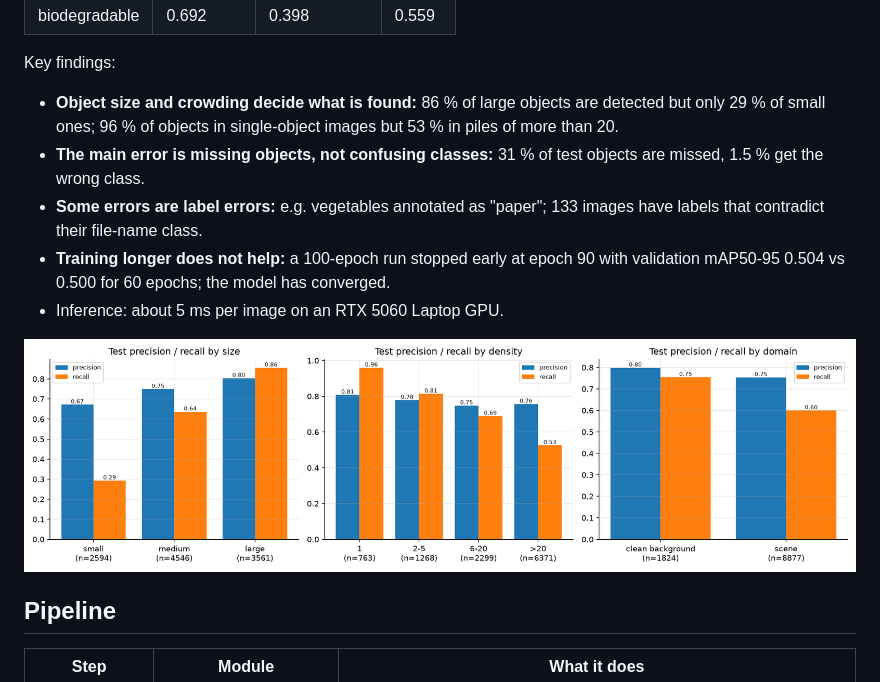
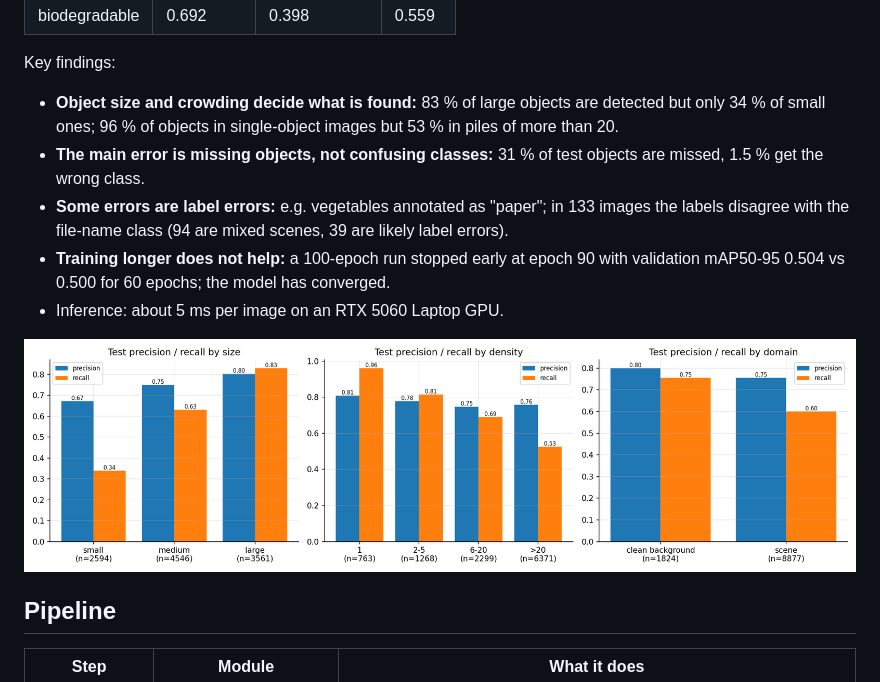
Before and after one commit to Priyam-jha2001/waste-sorting-detection, a Markdown page: README.md, the part around the change. GitHub-like rendering; pictures changed too: results/test_eval/breakdowns.png.

Commit message:
Fix recall by object size in breakdown (group found objects by true box)

```diff
--- a/README.md
+++ b/README.md
@@ -22,9 +22,9 @@ Computer Vision portfolio project, THWS (Technische Hochschule Würzburg-Schwein
 
 Key findings:
 
-- **Object size and crowding decide what is found:** 86 % of large objects are detected but only 29 % of small ones; 96 % of objects in single-object images but 53 % in piles of more than 20.
+- **Object size and crowding decide what is found:** 83 % of large objects are detected but only 34 % of small ones; 96 % of objects in single-object images but 53 % in piles of more than 20.
 - **The main error is missing objects, not confusing classes:** 31 % of test objects are missed, 1.5 % get the wrong class.
-- **Some errors are label errors:** e.g. vegetables annotated as "paper"; 133 images have labels that contradict their file-name class.
+- **Some errors are label errors:** e.g. vegetables annotated as "paper"; in 133 images the labels disagree with the file-name class (94 are mixed scenes, 39 are likely label errors).
 - **Training longer does not help:** a 100-epoch run stopped early at epoch 90 with validation mAP50-95 0.504 vs 0.500 for 60 epochs; the model has converged.
 - Inference: about 5 ms per image on an RTX 5060 Laptop GPU.
 
```
Also changed, not shown: 2 other files.
